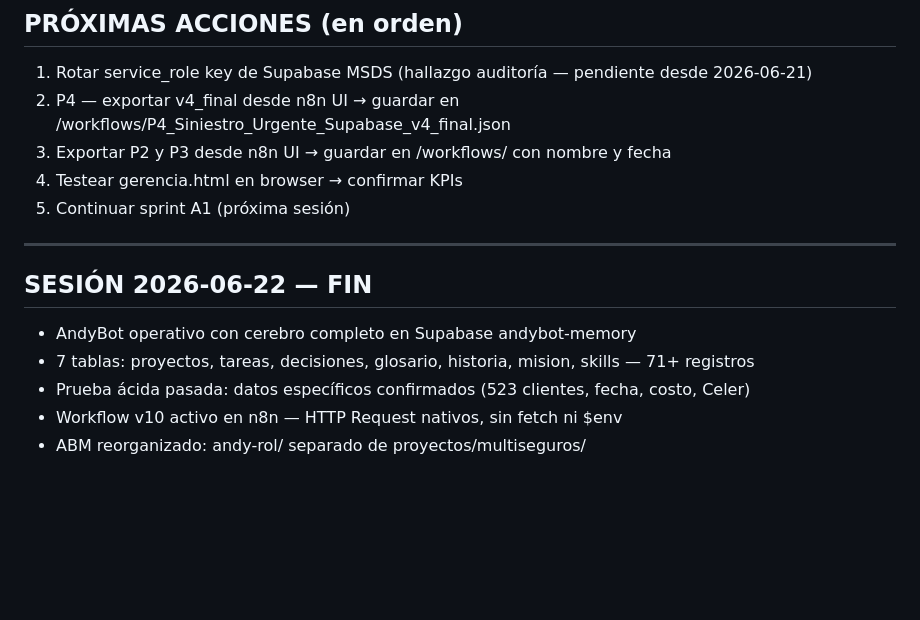
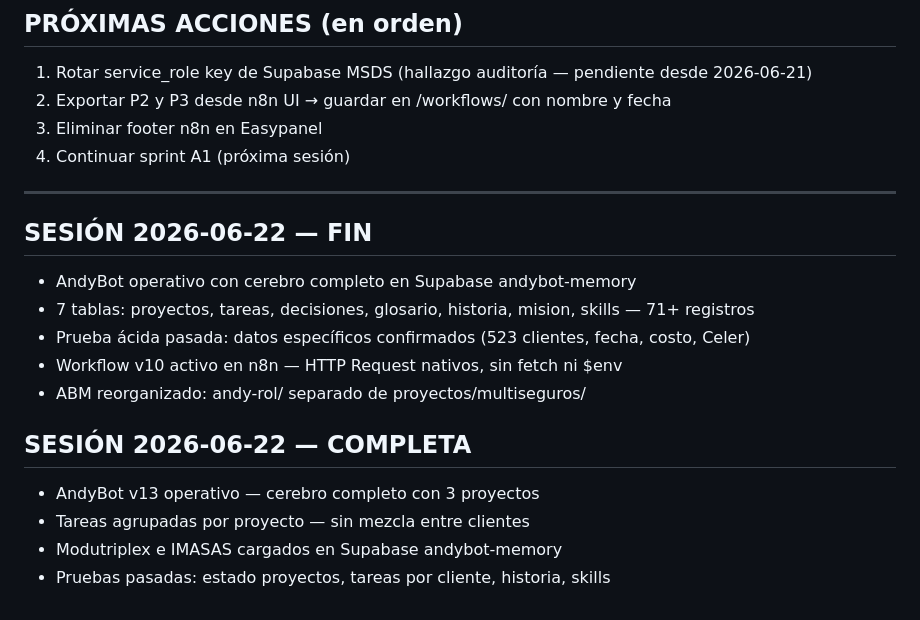
Before and after one commit to andresdev7lcs-cpu/abm-memory, a Markdown page: proyectos/multiseguros/CHECKPOINT_ACTUAL.md, the part around the change. GitHub-like rendering; blank space fills up the shorter version.

Commit message:
feat: AndyBot v13 — cerebro completo 3 proyectos operativo | 2026-06-22

```diff
--- a/proyectos/multiseguros/CHECKPOINT_ACTUAL.md
+++ b/proyectos/multiseguros/CHECKPOINT_ACTUAL.md
@@ -74,10 +74,9 @@ proyectos/multiseguros/
 ## PRÓXIMAS ACCIONES (en orden)
 
 1. Rotar service_role key de Supabase MSDS (hallazgo auditoría — pendiente desde 2026-06-21)
-2. P4 — exportar v4_final desde n8n UI → guardar en /workflows/P4_Siniestro_Urgente_Supabase_v4_final.json
-3. Exportar P2 y P3 desde n8n UI → guardar en /workflows/ con nombre y fecha
-4. Testear gerencia.html en browser → confirmar KPIs
-5. Continuar sprint A1 (próxima sesión)
+2. Exportar P2 y P3 desde n8n UI → guardar en /workflows/ con nombre y fecha
+3. Eliminar footer n8n en Easypanel
+4. Continuar sprint A1 (próxima sesión)
 
 ---
 
@@ -88,3 +87,10 @@ proyectos/multiseguros/
 - Prueba ácida pasada: datos específicos confirmados (523 clientes, fecha, costo, Celer)
 - Workflow v10 activo en n8n — HTTP Request nativos, sin fetch ni $env
 - ABM reorganizado: andy-rol/ separado de proyectos/multiseguros/
+
+## SESIÓN 2026-06-22 — COMPLETA
+
+- AndyBot v13 operativo — cerebro completo con 3 proyectos
+- Tareas agrupadas por proyecto — sin mezcla entre clientes
+- Modutriplex e IMASAS cargados en Supabase andybot-memory
+- Pruebas pasadas: estado proyectos, tareas por cliente, historia, skills
```
